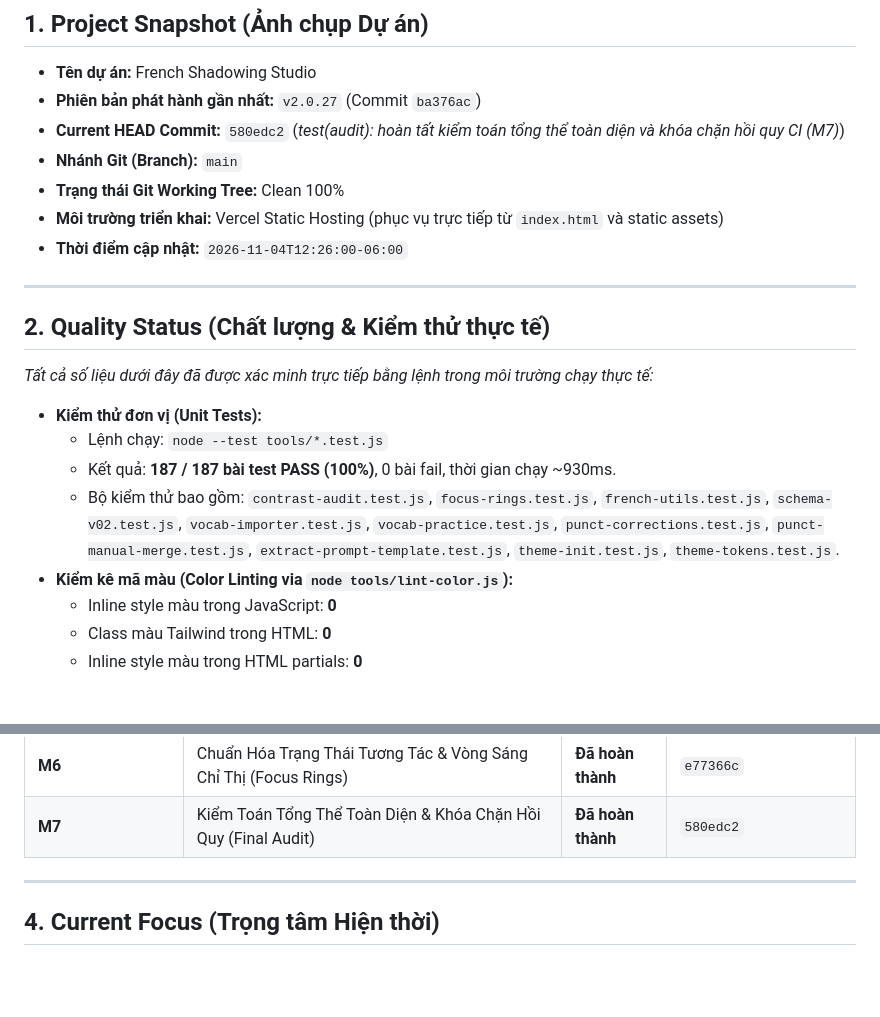
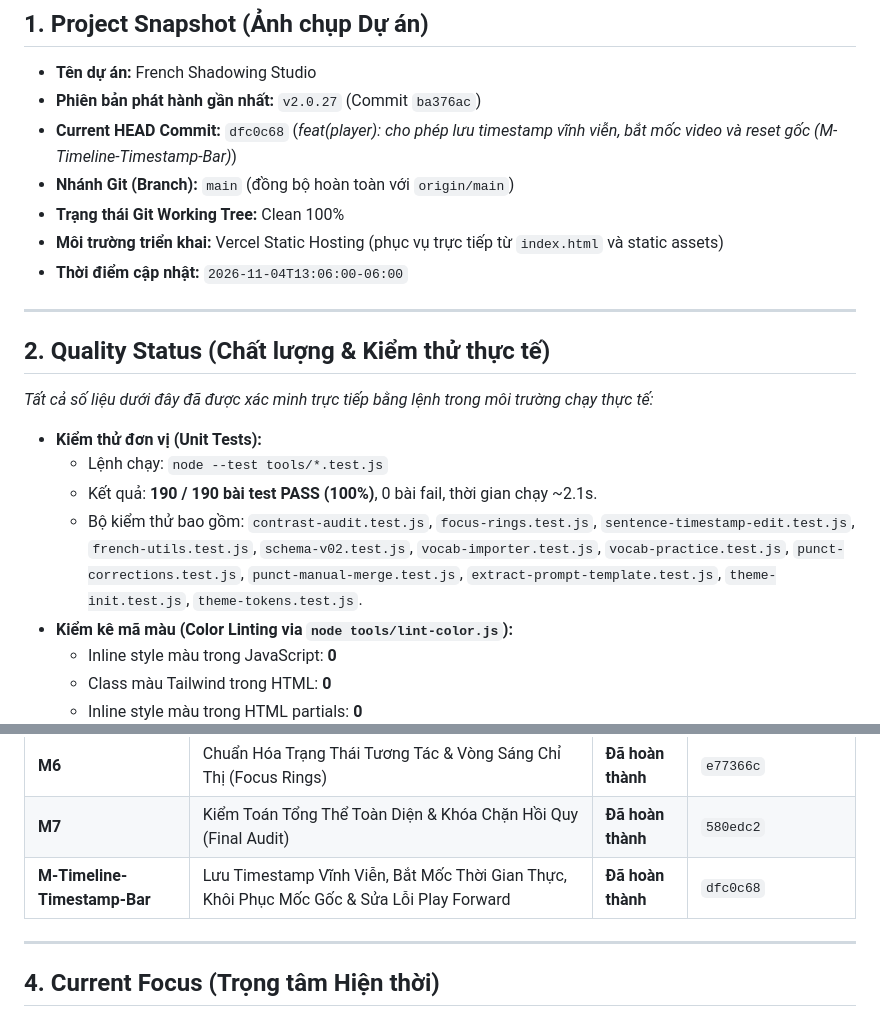
Before and after one commit to rubegit/french-shadowing-studio, a Markdown page: PROJECT_STATUS.md, 2 parts joined by grey strips. Drawn GitHub-style; blank space fills up the shorter version.

Commit message:
docs: cập nhật PROJECT_STATUS.md và HANDOVER.md sau khi hoàn thành M-Timeline-Timestamp-Bar

```diff
--- a/PROJECT_STATUS.md
+++ b/PROJECT_STATUS.md
@@ -14,11 +14,11 @@
 
 - **Tên dự án:** French Shadowing Studio
 - **Phiên bản phát hành gần nhất:** `v2.0.27` (Commit `ba376ac`)
-- **Current HEAD Commit:** `580edc2` (*test(audit): hoàn tất kiểm toán tổng thể toàn diện và khóa chặn hồi quy CI (M7)*)
-- **Nhánh Git (Branch):** `main`
+- **Current HEAD Commit:** `dfc0c68` (*feat(player): cho phép lưu timestamp vĩnh viễn, bắt mốc video và reset gốc (M-Timeline-Timestamp-Bar)*)
+- **Nhánh Git (Branch):** `main` (đồng bộ hoàn toàn với `origin/main`)
 - **Trạng thái Git Working Tree:** Clean 100%
 - **Môi trường triển khai:** Vercel Static Hosting (phục vụ trực tiếp từ `index.html` và static assets)
-- **Thời điểm cập nhật:** `2026-11-04T12:26:00-06:00`
+- **Thời điểm cập nhật:** `2026-11-04T13:06:00-06:00`
 
 ---
 
@@ -28,8 +28,8 @@
 
 - **Kiểm thử đơn vị (Unit Tests):**
   - Lệnh chạy: `node --test tools/*.test.js`
-  - Kết quả: **187 / 187 bài test PASS (100%)**, 0 bài fail, thời gian chạy ~930ms.
-  - Bộ kiểm thử bao gồm: `contrast-audit.test.js`, `focus-rings.test.js`, `french-utils.test.js`, `schema-v02.test.js`, `vocab-importer.test.js`, `vocab-practice.test.js`, `punct-corrections.test.js`, `punct-manual-merge.test.js`, `extract-prompt-template.test.js`, `theme-init.test.js`, `theme-tokens.test.js`.
+  - Kết quả: **190 / 190 bài test PASS (100%)**, 0 bài fail, thời gian chạy ~2.1s.
+  - Bộ kiểm thử bao gồm: `contrast-audit.test.js`, `focus-rings.test.js`, `sentence-timestamp-edit.test.js`, `french-utils.test.js`, `schema-v02.test.js`, `vocab-importer.test.js`, `vocab-practice.test.js`, `punct-corrections.test.js`, `punct-manual-merge.test.js`, `extract-prompt-template.test.js`, `theme-init.test.js`, `theme-tokens.test.js`.
 - **Kiểm kê mã màu (Color Linting via `node tools/lint-color.js`):**
   - Inline style màu trong JavaScript: **0**
   - Class màu Tailwind trong HTML: **0**
@@ -73,6 +73,7 @@
 | **M5d** | Dọn Dẹp 100% Inline Styles Màu & SVG HEX Trong HTML Partials | **Đã hoàn thành** | `01e8373` + `7e87543` + `61c89f2` |
 | **M6** | Chuẩn Hóa Trạng Thái Tương Tác & Vòng Sáng Chỉ Thị (Focus Rings) | **Đã hoàn thành** | `e77366c` |
 | **M7** | Kiểm Toán Tổng Thể Toàn Diện & Khóa Chặn Hồi Quy (Final Audit) | **Đã hoàn thành** | `580edc2` |
+| **M-Timeline-Timestamp-Bar** | Lưu Timestamp Vĩnh Viễn, Bắt Mốc Thời Gian Thực, Khôi Phục Mốc Gốc & Sửa Lỗi Play Forward | **Đã hoàn thành** | `dfc0c68` |
 
 ---
 
```
Also changed, not shown: HANDOVER.md (+6 -5 lines).
